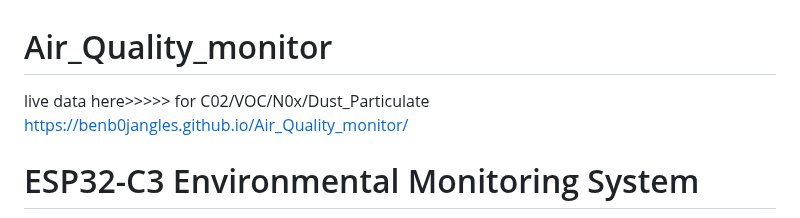
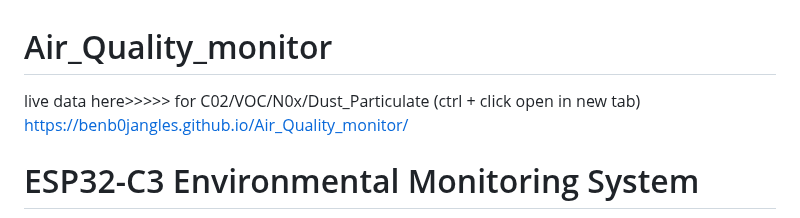
Before and after one commit to benb0jangles/Air_Quality_monitor, a Markdown page: README.md, the part around the change. Drawn GitHub-style.

```diff
--- a/README.md
+++ b/README.md
@@ -1,5 +1,5 @@
 # Air_Quality_monitor
-live data here>>>>> for C02/VOC/N0x/Dust_Particulate
+live data here>>>>> for C02/VOC/N0x/Dust_Particulate (ctrl + click open in new tab)
 https://benb0jangles.github.io/Air_Quality_monitor/
 
 # ESP32-C3 Environmental Monitoring System
```
